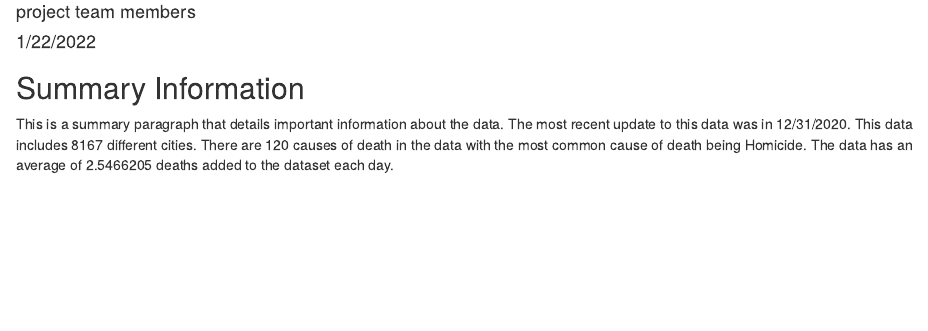
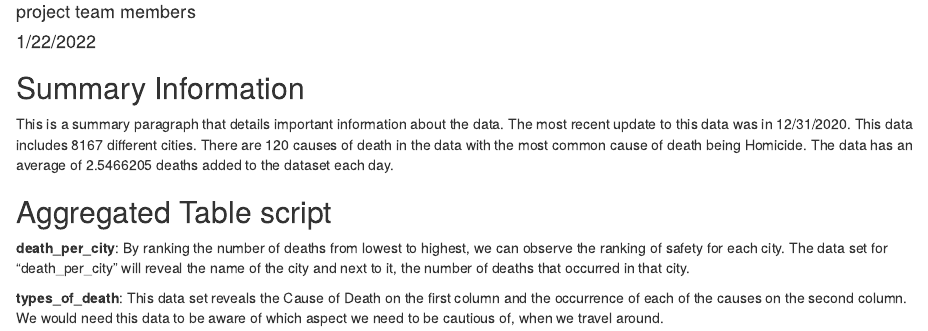
Before and after one commit to info-201a-wi22/Travel-Safety-for-US-citizens, an R Markdown document (docs/index.Rmd): the page in a window 1100 px wide, from 70 px down. Rendered offline with R 4.5, knitr and Pandoc, with nearby package versions.

Commit message:
Update index.Rmd

````diff
--- a/docs/index.Rmd
+++ b/docs/index.Rmd
@@ -12,3 +12,9 @@ library("knitr")
 ```
 ## Summary Information
 This is a summary paragraph that details important information about the data. The most recent update to this data was in `r summaryinfo$most_recent_death_date`. This data includes `r summaryinfo$num_of_locations` different cities. There are `r summaryinfo$num_of_causes` causes of death in the data with the most common cause of death being `r summaryinfo$most_common_death_cause`. The data has an average of `r summaryinfo$daily_death_avg` deaths added to the dataset each day.
+
+
+## Aggregated Table script
+**death_per_city**: By ranking the number of deaths from lowest to highest, we can observe the ranking of safety for each city. The data set for “death_per_city” will reveal the name of the city and next to it, the number of deaths that occurred in that city.
+
+**types_of_death**: This data set reveals the Cause of Death on the first column and the occurrence of each of the causes on the second column. We would need this data to be aware of which aspect we need to be cautious of, when we travel around.
````
